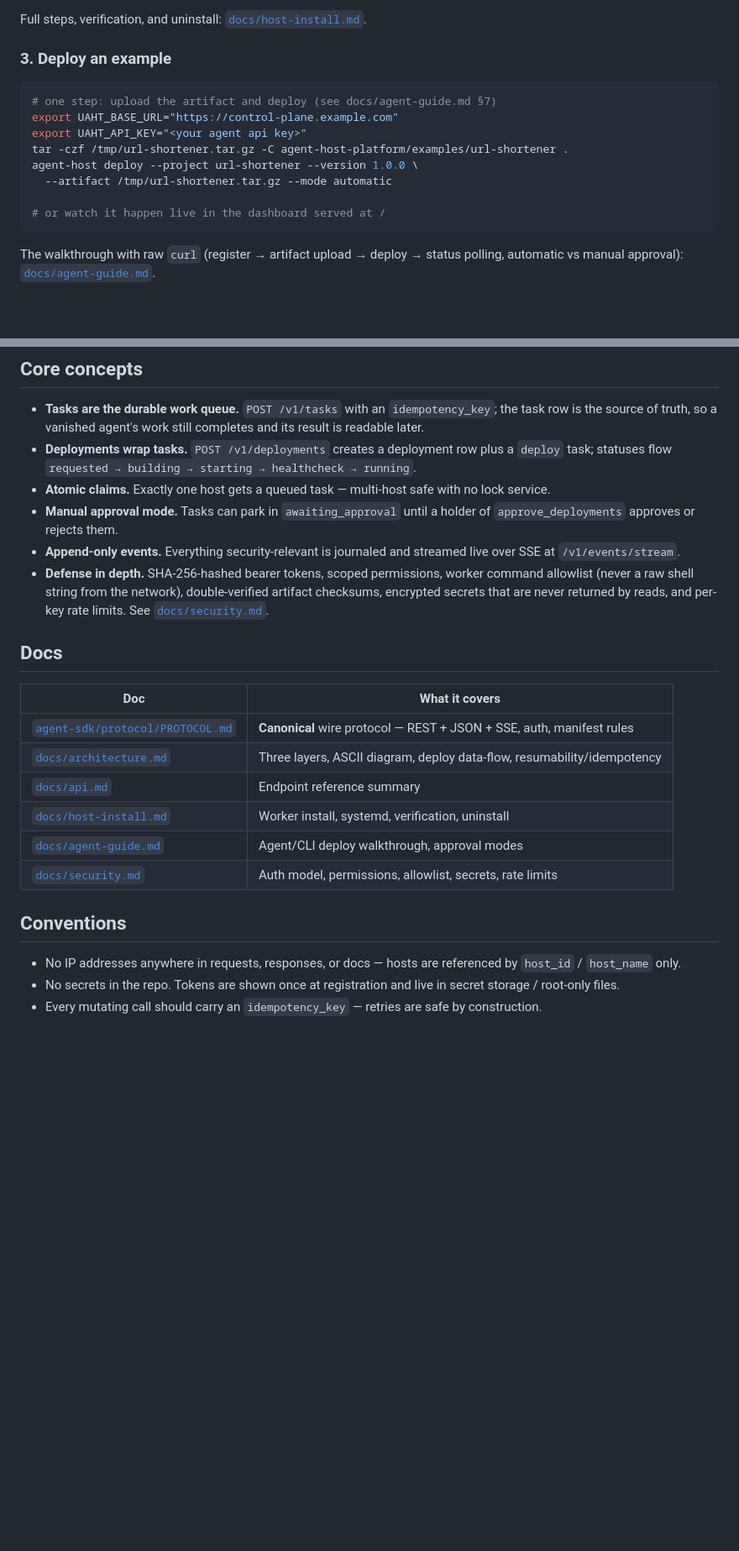
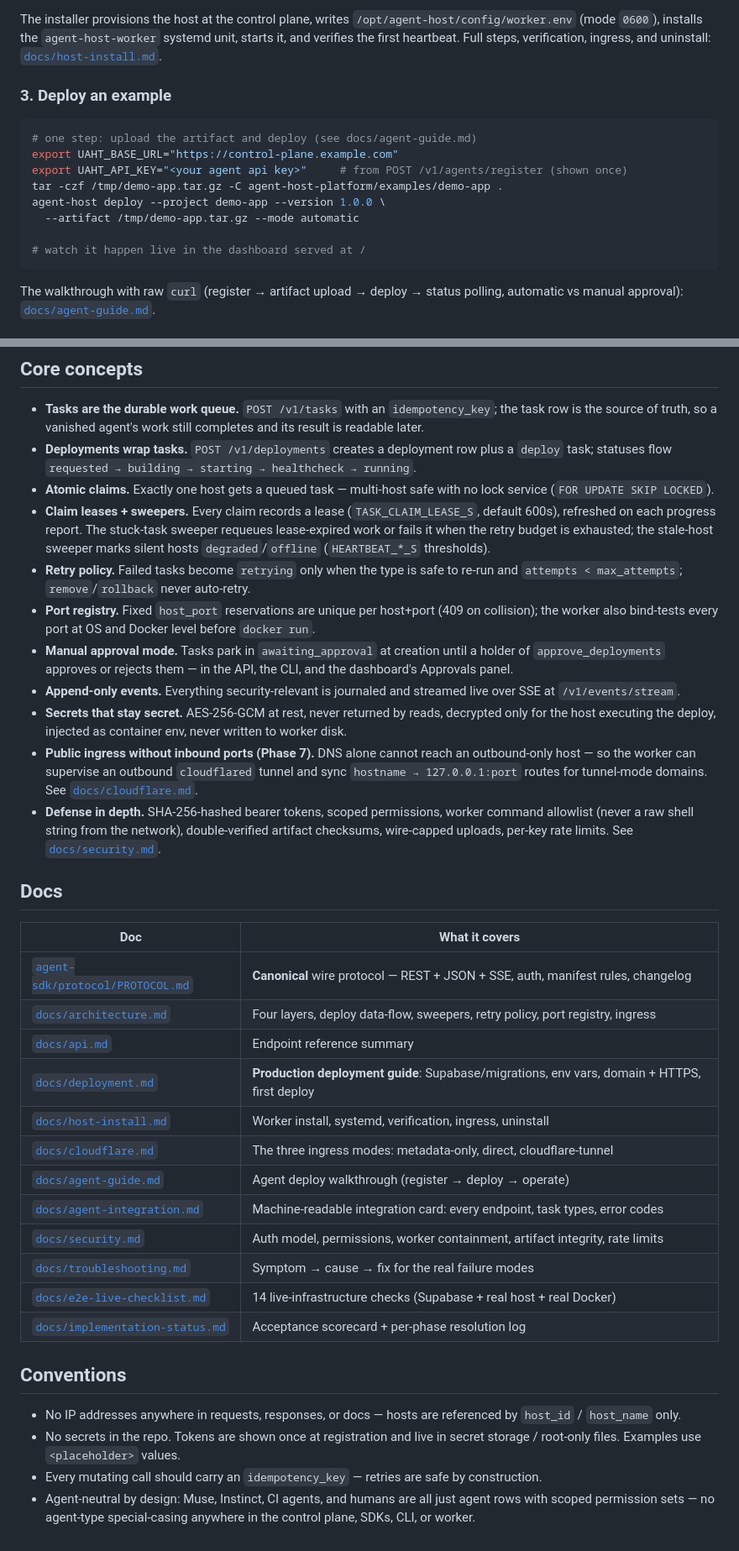
Before and after one commit to kilomene/Universal-AGT, a Markdown page: README.md, 2 parts joined by grey strips. Shown at 84% size. Drawn GitHub-style; blank space fills up the shorter version.

````diff
--- a/README.md
+++ b/README.md
@@ -75,18 +99,22 @@ sudo UAGT_CONTROL_PLANE="https://control-plane.example.com" \
 ```
 
-Full steps, verification, and uninstall: [`docs/host-install.md`](agent-host-platform/docs/host-install.md).
+The installer provisions the host at the control plane, writes
+`/opt/agent-host/config/worker.env` (mode `0600`), installs the
+`agent-host-worker` systemd unit, starts it, and verifies the first
+heartbeat. Full steps, verification, ingress, and uninstall:
+[`docs/host-install.md`](agent-host-platform/docs/host-install.md).
 
 ### 3. Deploy an example
 
 ```bash
-# one step: upload the artifact and deploy (see docs/agent-guide.md §7)
+# one step: upload the artifact and deploy (see docs/agent-guide.md)
 export UAHT_BASE_URL="https://control-plane.example.com"
-export UAHT_API_KEY="<your agent api key>"
-tar -czf /tmp/url-shortener.tar.gz -C agent-host-platform/examples/url-shortener .
-agent-host deploy --project url-shortener --version 1.0.0 \
-  --artifact /tmp/url-shortener.tar.gz --mode automatic
+export UAHT_API_KEY="<your agent api key>"     # from POST /v1/agents/register (shown once)
+tar -czf /tmp/demo-app.tar.gz -C agent-host-platform/examples/demo-app .
+agent-host deploy --project demo-app --version 1.0.0 \
+  --artifact /tmp/demo-app.tar.gz --mode automatic
 
-# or watch it happen live in the dashboard served at /
+# watch it happen live in the dashboard served at /
 ```
 
 The walkthrough with raw `curl` (register → artifact upload → deploy →
@@ -107,33 +135,60 @@ python3 agent-host-platform/examples/validate.py
   row plus a `deploy` task; statuses flow
   `requested → building → starting → healthcheck → running`.
 - **Atomic claims.** Exactly one host gets a queued task — multi-host safe
-  with no lock service.
-- **Manual approval mode.** Tasks can park in `awaiting_approval` until a
-  holder of `approve_deployments` approves or rejects them.
+  with no lock service (`FOR UPDATE SKIP LOCKED`).
+- **Claim leases + sweepers.** Every claim records a lease
+  (`TASK_CLAIM_LEASE_S`, default 600s), refreshed on each progress report.
+  The stuck-task sweeper requeues lease-expired work or fails it when the
+  retry budget is exhausted; the stale-host sweeper marks silent hosts
+  `degraded`/`offline` (`HEARTBEAT_*_S` thresholds).
+- **Retry policy.** Failed tasks become `retrying` only when the type is
+  safe to re-run and `attempts < max_attempts`; `remove`/`rollback` never
+  auto-retry.
+- **Port registry.** Fixed `host_port` reservations are unique per
+  host+port (409 on collision); the worker also bind-tests every port at
+  OS and Docker level before `docker run`.
+- **Manual approval mode.** Tasks park in `awaiting_approval` at creation
+  until a holder of `approve_deployments` approves or rejects them — in the
+  API, the CLI, and the dashboard's Approvals panel.
 - **Append-only events.** Everything security-relevant is journaled and
   streamed live over SSE at `/v1/events/stream`.
+- **Secrets that stay secret.** AES-256-GCM at rest, never returned by
+  reads, decrypted only for the host executing the deploy, injected as
+  container env, never written to worker disk.
+- **Public ingress without inbound ports (Phase 7).** DNS alone cannot
+  reach an outbound-only host — so the worker can supervise an outbound
+  `cloudflared` tunnel and sync `hostname → 127.0.0.1:port` routes for
+  tunnel-mode domains. See [`docs/cloudflare.md`](agent-host-platform/docs/cloudflare.md).
 - **Defense in depth.** SHA-256-hashed bearer tokens, scoped permissions,
   worker command allowlist (never a raw shell string from the network),
-  double-verified artifact checksums, encrypted secrets that are never
-  returned by reads, and per-key rate limits. See
-  [`docs/security.md`](agent-host-platform/docs/security.md).
+  double-verified artifact checksums, wire-capped uploads, per-key rate
+  limits. See [`docs/security.md`](agent-host-platform/docs/security.md).
 
 ## Docs
 
 | Doc | What it covers |
 |---|---|
-| [`agent-sdk/protocol/PROTOCOL.md`](agent-host-platform/agent-sdk/protocol/PROTOCOL.md) | **Canonical** wire protocol — REST + JSON + SSE, auth, manifest rules |
-| [`docs/architecture.md`](agent-host-platform/docs/architecture.md) | Three layers, ASCII diagram, deploy data-flow, resumability/idempotency |
+| [`agent-sdk/protocol/PROTOCOL.md`](agent-host-platform/agent-sdk/protocol/PROTOCOL.md) | **Canonical** wire protocol — REST + JSON + SSE, auth, manifest rules, changelog |
+| [`docs/architecture.md`](agent-host-platform/docs/architecture.md) | Four layers, deploy data-flow, sweepers, retry policy, port registry, ingress |
 | [`docs/api.md`](agent-host-platform/docs/api.md) | Endpoint reference summary |
-| [`docs/host-install.md`](agent-host-platform/docs/host-install.md) | Worker install, systemd, verification, uninstall |
-| [`docs/agent-guide.md`](agent-host-platform/docs/agent-guide.md) | Agent/CLI deploy walkthrough, approval modes |
-| [`docs/security.md`](agent-host-platform/docs/security.md) | Auth model, permissions, allowlist, secrets, rate limits |
+| [`docs/deployment.md`](agent-host-platform/docs/deployment.md) | **Production deployment guide**: Supabase/migrations, env vars, domain + HTTPS, first deploy |
+| [`docs/host-install.md`](agent-host-platform/docs/host-install.md) | Worker install, systemd, verification, ingress, uninstall |
+| [`docs/cloudflare.md`](agent-host-platform/docs/cloudflare.md) | The three ingress modes: metadata-only, direct, cloudflare-tunnel |
+| [`docs/agent-guide.md`](agent-host-platform/docs/agent-guide.md) | Agent deploy walkthrough (register → deploy → operate) |
+| [`docs/agent-integration.md`](agent-host-platform/docs/agent-integration.md) | Machine-readable integration card: every endpoint, task types, error codes |
+| [`docs/security.md`](agent-host-platform/docs/security.md) | Auth model, permissions, worker containment, artifact integrity, rate limits |
+| [`docs/troubleshooting.md`](agent-host-platform/docs/troubleshooting.md) | Symptom → cause → fix for the real failure modes |
+| [`docs/e2e-live-checklist.md`](agent-host-platform/docs/e2e-live-checklist.md) | 14 live-infrastructure checks (Supabase + real host + real Docker) |
+| [`docs/implementation-status.md`](agent-host-platform/docs/implementation-status.md) | Acceptance scorecard + per-phase resolution log |
 
 ## Conventions
 
 - No IP addresses anywhere in requests, responses, or docs — hosts are
   referenced by `host_id` / `host_name` only.
 - No secrets in the repo. Tokens are shown once at registration and live in
-  secret storage / root-only files.
+  secret storage / root-only files. Examples use `<placeholder>` values.
 - Every mutating call should carry an `idempotency_key` — retries are safe
   by construction.
+- Agent-neutral by design: Muse, Instinct, CI agents, and humans are all
+  just agent rows with scoped permission sets — no agent-type special-casing
+  anywhere in the control plane, SDKs, CLI, or worker.
````
Also changed, not shown: other parts of README.md (+56 -32 lines).
